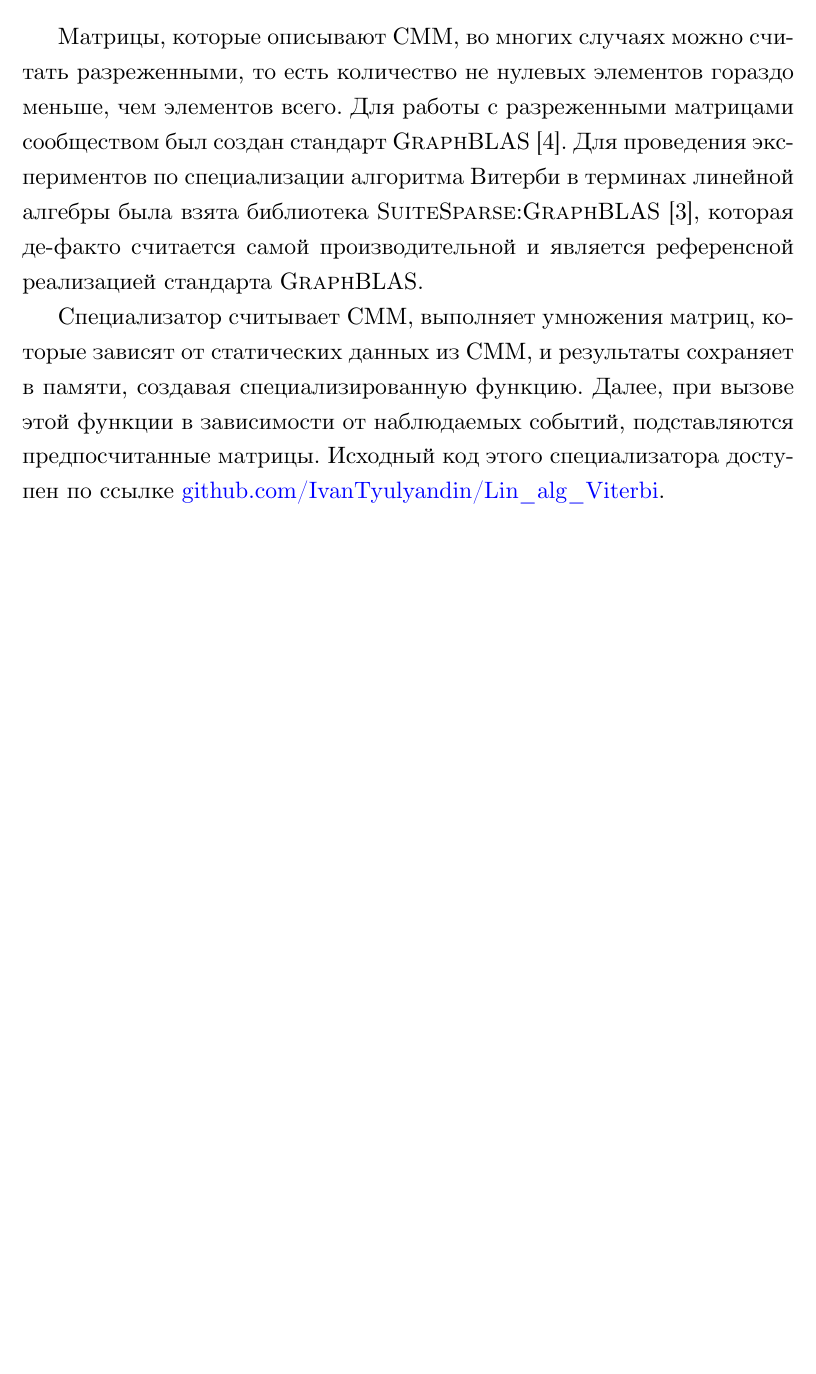
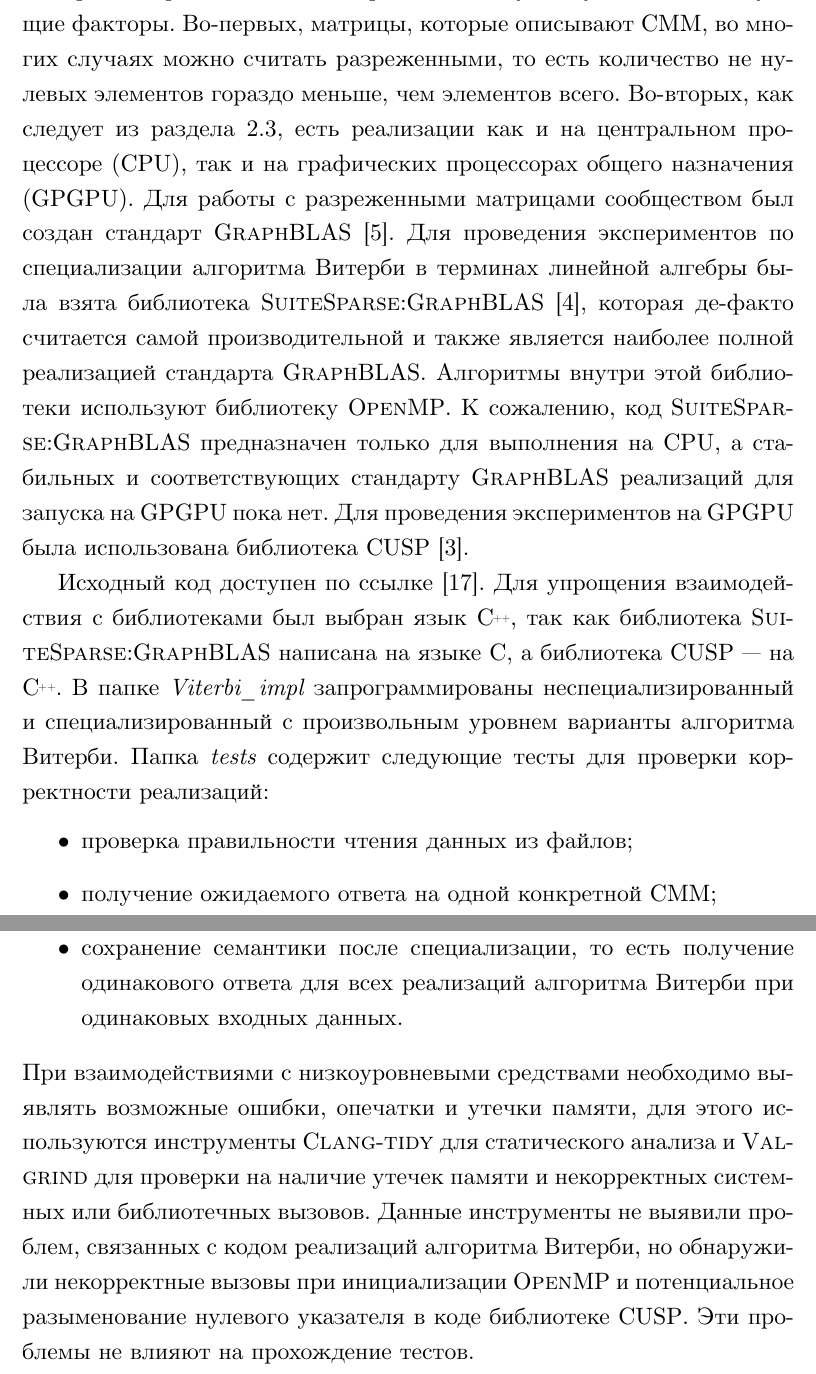
Before and after one commit to IvanTyulyandin/diplomaText, a LaTeX thesis (0_diploma.tex, which reads 4_spec.tex): part of page 18 of 24 before the commit and two parts of pages 18 and 19 of 25 after it, the two joined at a grey line, cut so that both start at the same text, the shorter picture padded with empty space. Compiled offline with XeLaTeX.

Commit message:
Rewrite implementation and testing part

```diff
--- a/0_diploma.tex
+++ b/0_diploma.tex
@@ -84,6 +84,7 @@
 
 \lstset{style=mystyle}
 \lstset{language=my_pseudo}
+\def\CPP{{C\nolinebreak[4]\hspace{-.05em}\raisebox{.4ex}{\tiny\bf ++}}}
 
 \begin{document}
 %% Если что-то забыли, при компиляции будут ошибки Undefined control sequence \my@title@<что забыли>@ru
--- a/4_spec.tex
+++ b/4_spec.tex
@@ -153,6 +154,3 @@ function Viterbi(Obs)
 требуемой памяти.
 
 \subsection{Реализация и тестирование  корректности}
-Матрицы, которые описывают СММ, во многих случаях можно
-считать разреженными, то есть количество не нулевых элементов
-гораздо меньше, чем элементов всего.
@@ -159,16 +165,52 @@ function Viterbi(Obs)
+При выборе библиотек для реализации нужно учитывать следующие
+факторы.
+Во-первых, матрицы, которые описывают СММ, во многих случаях
+можно считать разреженными, то есть количество не нулевых
+элементов гораздо меньше, чем элементов всего.
+Во-вторых, как следует из раздела~\ref{lab:exist_Viterbi},
+есть реализации как и на центральном процессоре (CPU), так и
+на графических процессорах общего назначения (GPGPU).
 Для работы с разреженными матрицами сообществом был создан
 стандарт \name{GraphBLAS}~\cite{GraphBLAS}.
 Для проведения экспериментов по специализации алгоритма
 Витерби в терминах линейной алгебры была взята библиотека
-\name{SuiteSparse:GraphBLAS}~\cite{SuiteSparse},
-которая де-факто считается самой производительной и является
-референсной реализацией стандарта \name{GraphBLAS}.
+\name{Sui\-te\-Spar\-se:Graph\-BLAS}~\cite{SuiteSparse},
+которая де-факто считается самой производительной и также
+является наиболее полной реализацией стандарта
+\name{GraphBLAS}.
+Алгоритмы внутри этой библиотеки используют библиотеку
+\name{OpenMP}.
+К сожалению, код \name{Sui\-te\-Spar\-se:Graph\-BLAS}
+предназначен только для выполнения на CPU, а стабильных и
+соответствующих стандарту \name{GraphBLAS} реализаций для
+запуска на GPGPU пока нет.
+Для проведения экспериментов на GPGPU была использована
+библиотека \name{CUSP}~\cite{CUSP}.
 
-Специализатор считывает СММ, выполняет умножения матриц,
-которые зависят от статических данных из СММ, и результаты
-сохраняет в памяти, создавая специализированную функцию.
-Далее, при вызове этой функции в зависимости от наблюдаемых
-событий, подставляются предпосчитанные матрицы.
-Исходный код этого специализатора доступен по ссылке
-\href{https://github.com/IvanTyulyandin/Lin_alg_Viterbi}
-{github.com/IvanTyulyandin/Lin\_alg\_Viterbi}.
+Исходный код доступен по ссылке~\cite{repo}.
+Для упрощения взаимодействия с библиотеками был выбран язык
+\CPP, так как библиотека \name{Sui\-te\-Spar\-se:Graph\-BLAS}
+написана на языке \name{C}, а библиотека \name{CUSP} --- на \CPP.
+В папке \emph{Viterbi\_impl} запрограммированы
+неспециализированный и специализированный с произвольным
+уровнем варианты алгоритма Витерби.
+Папка \emph{tests} содержит следующие тесты для проверки
+корректности реализаций:
+\begin{itemize}
+	\item проверка правильности чтения данных из файлов;
+	\item получение ожидаемого ответа на одной конкретной СММ;
+	\item сохранение семантики после специализации, то есть
+	получение одинакового ответа для всех реализаций
+	алгоритма Витерби при одинаковых входных данных.
+\end{itemize}
+При взаимодействиями с низкоуровневыми средствами
+необходимо выявлять возможные ошибки, опечатки и утечки
+памяти, для этого используются инструменты \name{Clang-tidy}
+для статического анализа и \name{Val\-grind} для проверки на
+наличие утечек памяти и некорректных системных или
+библиотечных вызовов.
+Данные инструменты не выявили проблем, связанных с кодом
+реализаций алгоритма Витерби, но обнаружили некорректные
+вызовы при инициализации \name{OpenMP} и потенциальное
+разыменование нулевого указателя в коде библиотеке \name{CUSP}.
+Эти проблемы не влияют на прохождение тестов.
```
Also changed, not shown: 3_survey.tex (+1 -0 lines), diploma.bib (+14 -0 lines), 4_spec.tex (9 more changed lines).
